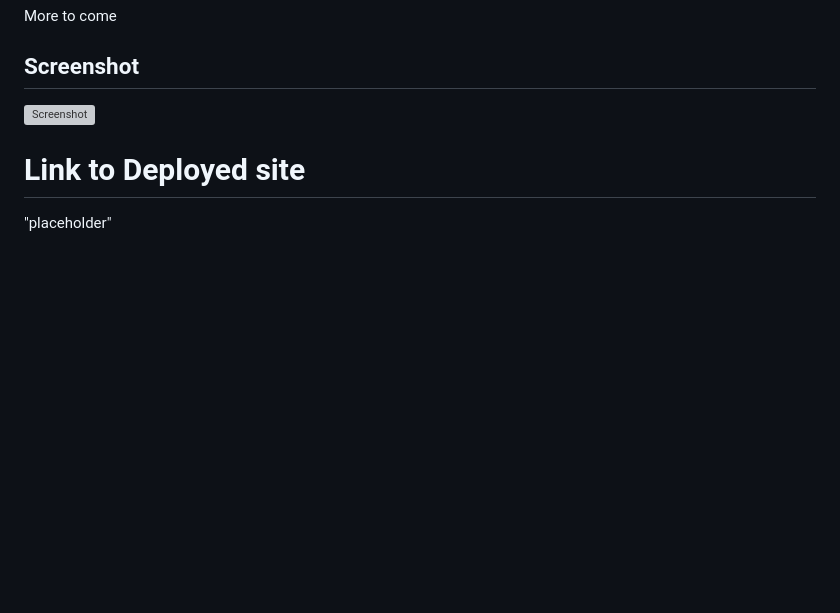
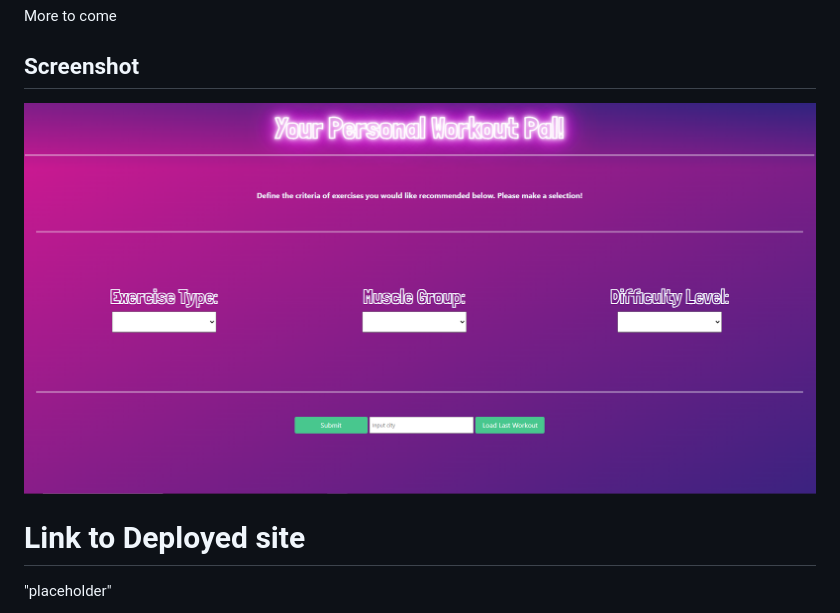
Before and after one commit to utgroup7/workout-buddy, a Markdown page: README.md, the part around the change. GitHub-like rendering; pictures changed too: develop/images/project.png (added); blank space fills up the shorter version; grey boxes are pictures that could not be loaded.

Commit message:
added screenshot of website in README

```diff
--- a/README.md
+++ b/README.md
@@ -50,7 +50,7 @@ More to come
 
 ## Screenshot
 
-![Screenshot]("placeholder")
+![Screenshot](./develop/images/project.png)
 
 # Link to Deployed site
 
```
